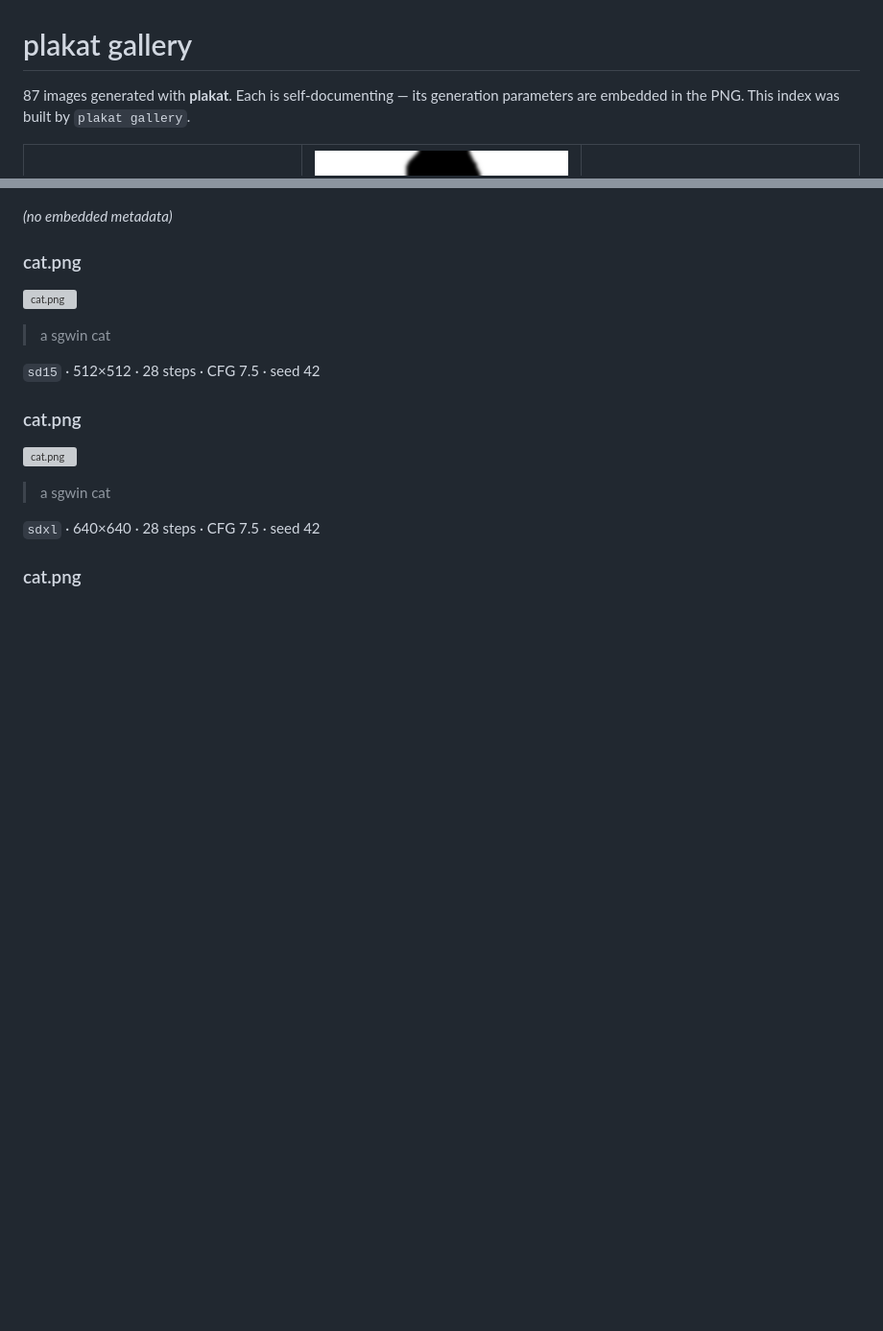
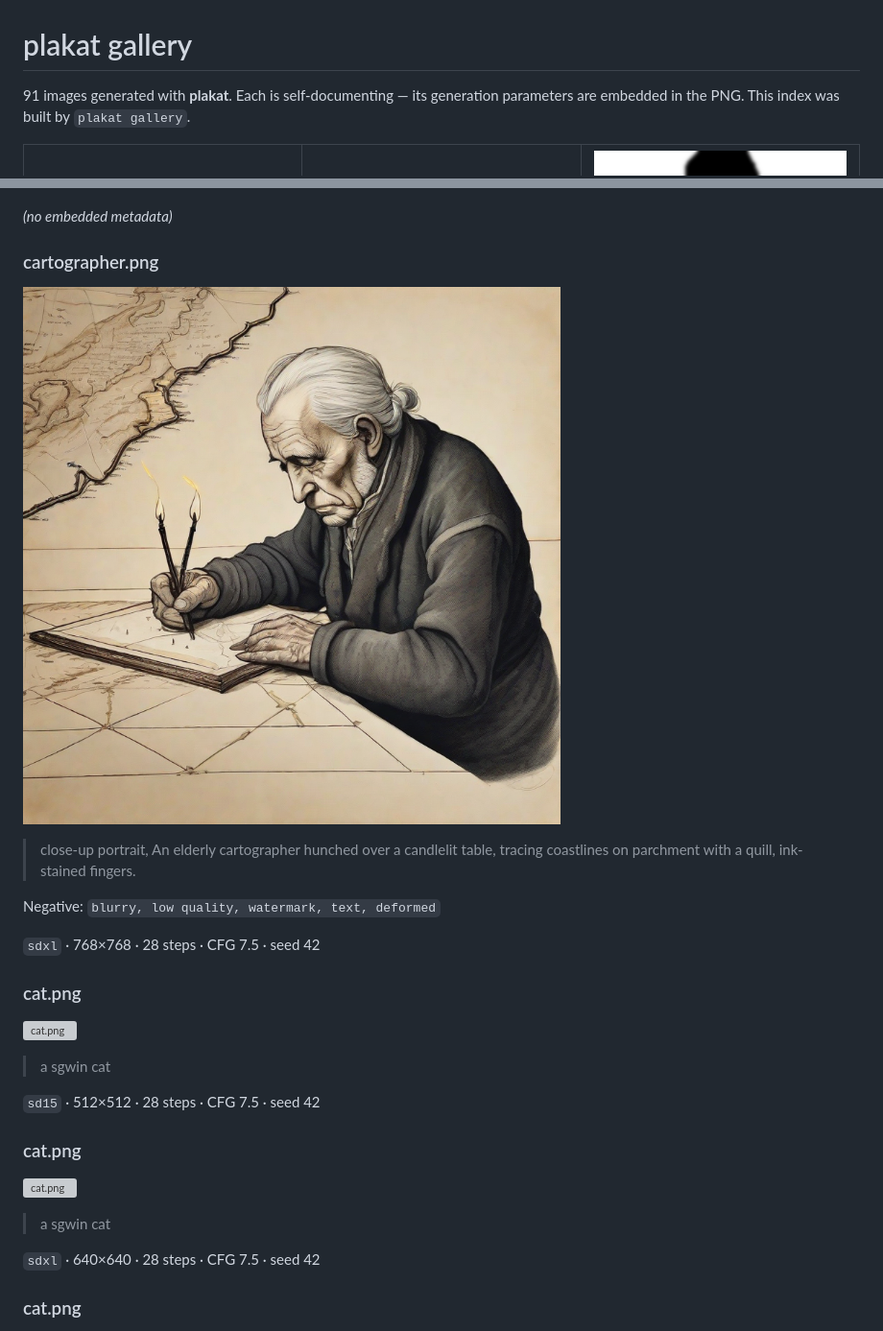
Before and after one commit to vulogov/plakat, a Markdown page: corpus/GALLERY.md, 2 parts joined by grey strips. Shown: that part at 96% size. Drawn GitHub-style; pictures changed too: corpus/images/compile/cartographer.png (added); blank space fills up the shorter version; grey boxes are pictures that could not be loaded.

```diff
--- a/corpus/GALLERY.md
+++ b/corpus/GALLERY.md
@@ -1,6 +1,6 @@
 # plakat gallery
 
-87 images generated with **plakat**. Each is self-documenting — its generation parameters are embedded in the PNG. This index was built by `plakat gallery`.
+91 images generated with **plakat**. Each is self-documenting — its generation parameters are embedded in the PNG. This index was built by `plakat gallery`.
 
 <table>
   <tr>
@@ -163,6 +177,16 @@ _(no embedded metadata)_
 ![bg-mask.png](images/segment/bg-mask.png)
 
 _(no embedded metadata)_
+
+### cartographer.png
+
+![cartographer.png](images/compile/cartographer.png)
+
+> close-up portrait, An elderly cartographer hunched over a candlelit table, tracing coastlines on parchment with a quill, ink-stained fingers.
+
+Negative: `blurry, low quality, watermark, text, deformed`
+
+`sdxl` · 768×768 · 28 steps · CFG 7.5 · seed 42
 
 ### cat.png
 
```
Also changed, not shown: other parts of corpus/GALLERY.md (+31 -1 lines), Documentation/COMPILE.md (added, +106 -0 lines), Documentation/RELEASE_HISTORY.md (+17 -1 lines), Documentation/Tutorials/COMPILE_TUTORIAL.md (added, +82 -0 lines), README.md (+27 -37 lines), corpus/images/compile/tundra.png (added), 2 other files.
